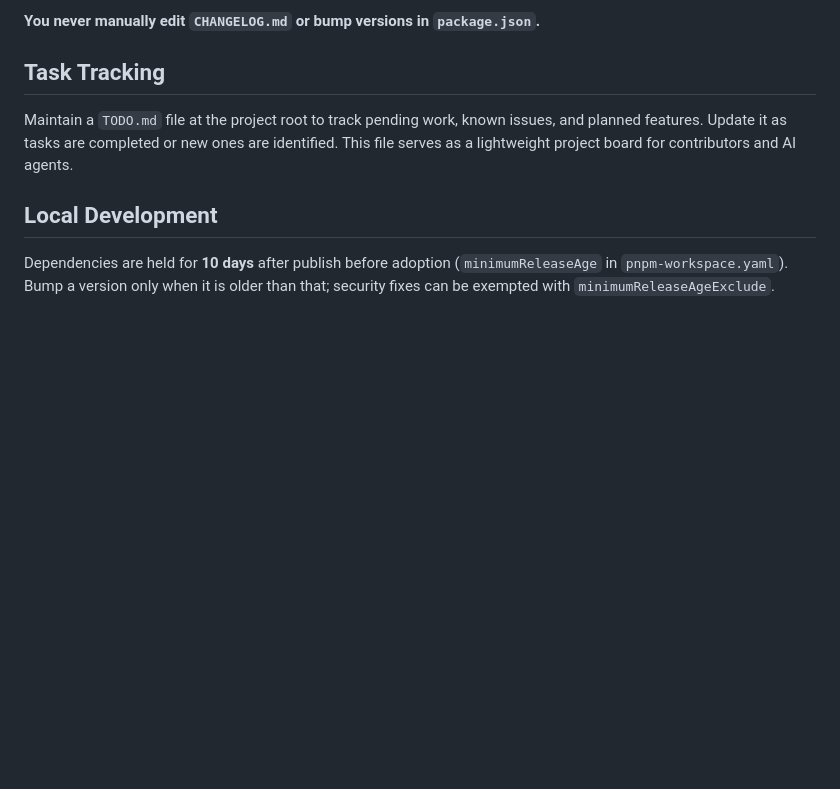
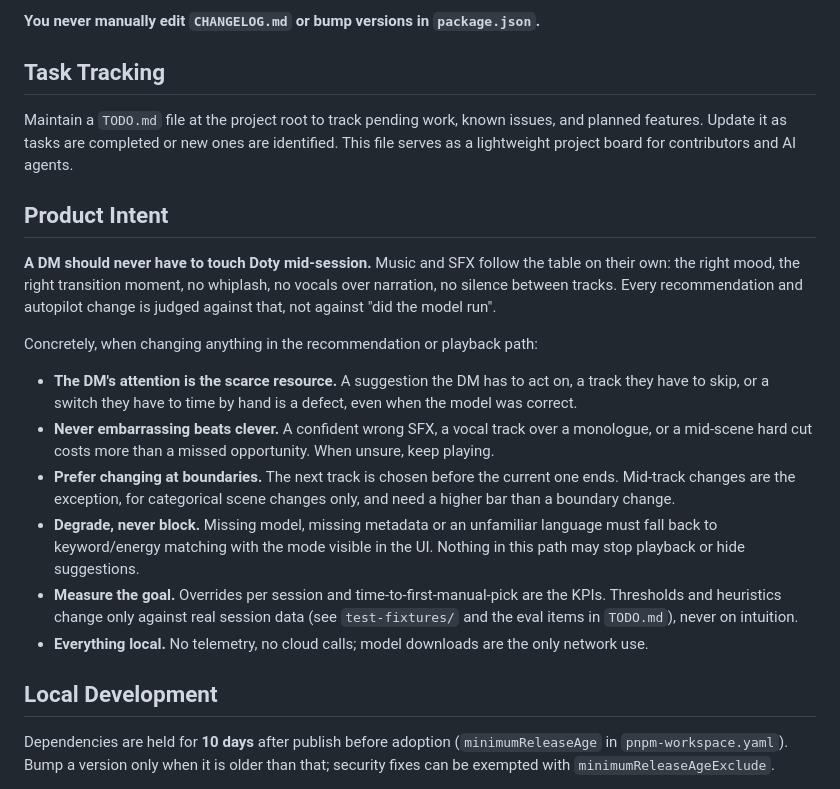
Before and after one commit to CodeAndJam/doty, a Markdown page: AGENTS.md, the part around the change. Drawn GitHub-style; blank space fills up the shorter version.

```diff
--- a/AGENTS.md
+++ b/AGENTS.md
@@ -68,6 +68,33 @@ Releases are **fully automated**. On every push/merge to `main`:
 
 Maintain a `TODO.md` file at the project root to track pending work, known issues, and planned features. Update it as tasks are completed or new ones are identified. This file serves as a lightweight project board for contributors and AI agents.
 
+## Product Intent
+
+**A DM should never have to touch Doty mid-session.** Music and SFX follow the
+table on their own: the right mood, the right transition moment, no whiplash,
+no vocals over narration, no silence between tracks. Every recommendation and
+autopilot change is judged against that, not against "did the model run".
+
+Concretely, when changing anything in the recommendation or playback path:
+
+- **The DM's attention is the scarce resource.** A suggestion the DM has to act
+  on, a track they have to skip, or a switch they have to time by hand is a
+  defect, even when the model was correct.
+- **Never embarrassing beats clever.** A confident wrong SFX, a vocal track over
+  a monologue, or a mid-scene hard cut costs more than a missed opportunity.
+  When unsure, keep playing.
+- **Prefer changing at boundaries.** The next track is chosen before the current
+  one ends. Mid-track changes are the exception, for categorical scene changes
+  only, and need a higher bar than a boundary change.
+- **Degrade, never block.** Missing model, missing metadata or an unfamiliar
+  language must fall back to keyword/energy matching with the mode visible in
+  the UI. Nothing in this path may stop playback or hide suggestions.
+- **Measure the goal.** Overrides per session and time-to-first-manual-pick are
+  the KPIs. Thresholds and heuristics change only against real session data (see
+  `test-fixtures/` and the eval items in `TODO.md`), never on intuition.
+- **Everything local.** No telemetry, no cloud calls; model downloads are the
+  only network use.
+
 ## Local Development
 
 Dependencies are held for **10 days** after publish before adoption
```
Also changed, not shown: README.md (+27 -2 lines).
